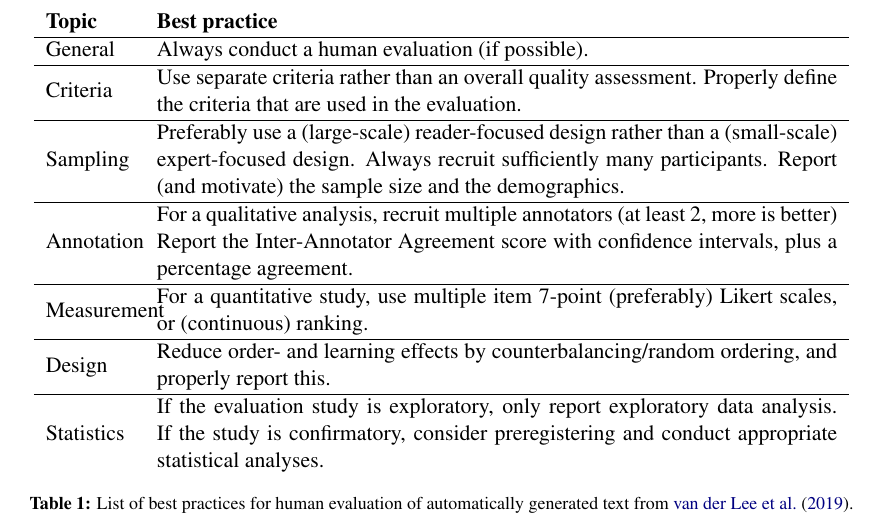
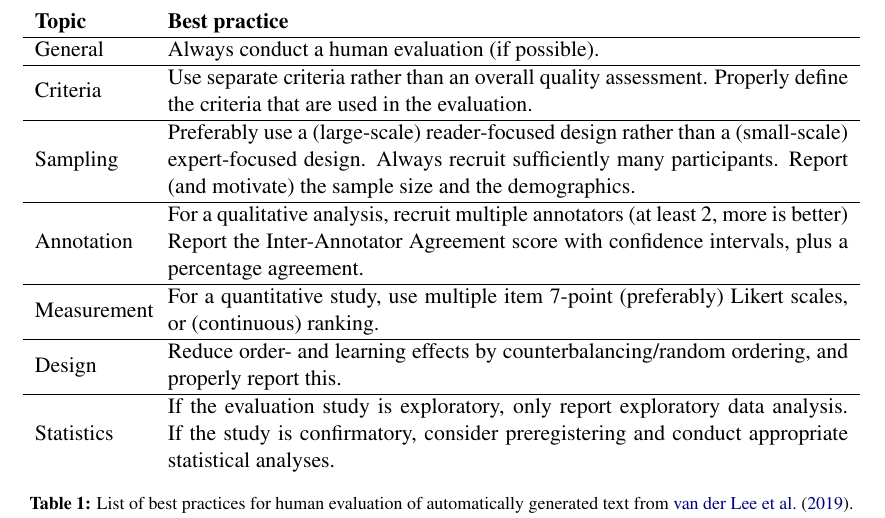
Before and after one commit to lisabecker/AM_ReinforcementLearning, a LaTeX document (rl4nlp.tex): part of page 6 of 10, cut so that both start at the same text. Compiled offline with pdfLaTeX.

Commit message:
Updates from Overleaf

```diff
--- a/rl4nlp.tex
+++ b/rl4nlp.tex
@@ -88,7 +88,7 @@ Motivated by the instability of automatic evaluation methods for NLG (although u
 
 \begin{table*}[h]
 \begin{center}
-\begin{tabular}{  m{4em}  m{12cm} }
+\begin{tabular}{  m{5em}  m{12cm} }
  \textbf{Topic} & \textbf{Best practice}  \\ \hline
  General & Always conduct a human evaluation (if possible).  \\  \hline
  Criteria & Use separate criteria rather than an overall quality assessment.
```
